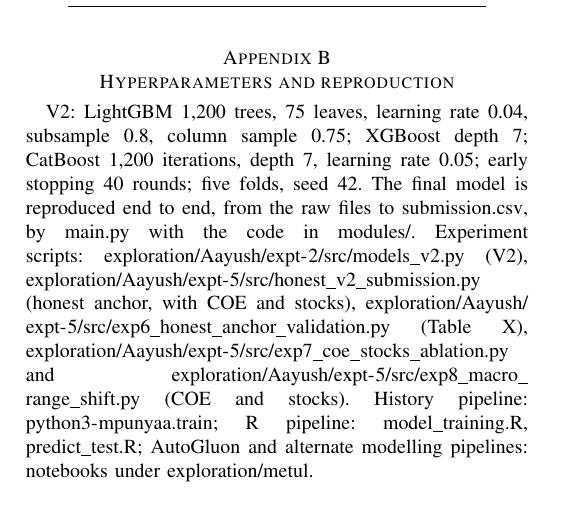
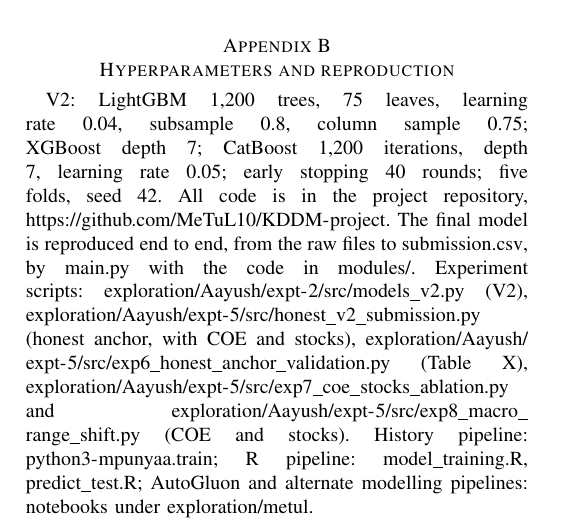
Before and after one commit to MeTuL10/KDDM-project, a LaTeX paper (report/final/main.tex): part of page 9 of 9, cut so that both start at the same text. Compiled offline with pdfLaTeX; a missing font is replaced by an installed copy or a similar font; a LaTeX package or settings file that is missing is left out.

Commit message:
Add repository link to the reproducibility appendix
Appendix B now points to https://github.com/MeTuL10/KDDM-project; both PDFs rebuilt.

Co-Authored-By: Claude Sonnet 5.5 <noreply@anthropic.com>

```diff
--- a/report/final/main.tex
+++ b/report/final/main.tex
@@ -481,6 +481,6 @@
 \end{table}
 
 \section{Hyperparameters and reproduction}
-V2: LightGBM 1,200 trees, 75 leaves, learning rate 0.04, subsample 0.8, column sample 0.75; XGBoost depth 7; CatBoost 1,200 iterations, depth 7, learning rate 0.05; early stopping 40 rounds; five folds, seed 42.\src{Aa-v2hp} The final model is reproduced end to end, from the raw files to \url{submission.csv}, by \url{main.py} with the code in \url{modules/}.\src{Aa-main} Experiment scripts: \url{exploration/Aayush/expt-2/src/models_v2.py} (V2), \url{exploration/Aayush/expt-5/src/honest_v2_submission.py} (honest anchor, with COE and stocks), \url{exploration/Aayush/expt-5/src/exp6_honest_anchor_validation.py} (Table~\ref{tab:honest}), \url{exploration/Aayush/expt-5/src/exp7_coe_stocks_ablation.py} and \url{exploration/Aayush/expt-5/src/exp8_macro_range_shift.py} (COE and stocks). History pipeline: \url{python3 -m punyaa.train}; R pipeline: \url{model_training.R}, \url{predict_test.R}; AutoGluon and alternate modelling pipelines: notebooks under \url{exploration/metul}.\src{Pu-repro,Be-scripts,Me-trace}
+V2: LightGBM 1,200 trees, 75 leaves, learning rate 0.04, subsample 0.8, column sample 0.75; XGBoost depth 7; CatBoost 1,200 iterations, depth 7, learning rate 0.05; early stopping 40 rounds; five folds, seed 42.\src{Aa-v2hp} All code is in the project repository, \url{https://github.com/MeTuL10/KDDM-project}. The final model is reproduced end to end, from the raw files to \url{submission.csv}, by \url{main.py} with the code in \url{modules/}.\src{Aa-main} Experiment scripts: \url{exploration/Aayush/expt-2/src/models_v2.py} (V2), \url{exploration/Aayush/expt-5/src/honest_v2_submission.py} (honest anchor, with COE and stocks), \url{exploration/Aayush/expt-5/src/exp6_honest_anchor_validation.py} (Table~\ref{tab:honest}), \url{exploration/Aayush/expt-5/src/exp7_coe_stocks_ablation.py} and \url{exploration/Aayush/expt-5/src/exp8_macro_range_shift.py} (COE and stocks). History pipeline: \url{python3 -m punyaa.train}; R pipeline: \url{model_training.R}, \url{predict_test.R}; AutoGluon and alternate modelling pipelines: notebooks under \url{exploration/metul}.\src{Pu-repro,Be-scripts,Me-trace}
 
 \end{document}
```
Also changed, not shown: report/final/main.pdf, report/final/main_tagged.pdf.
